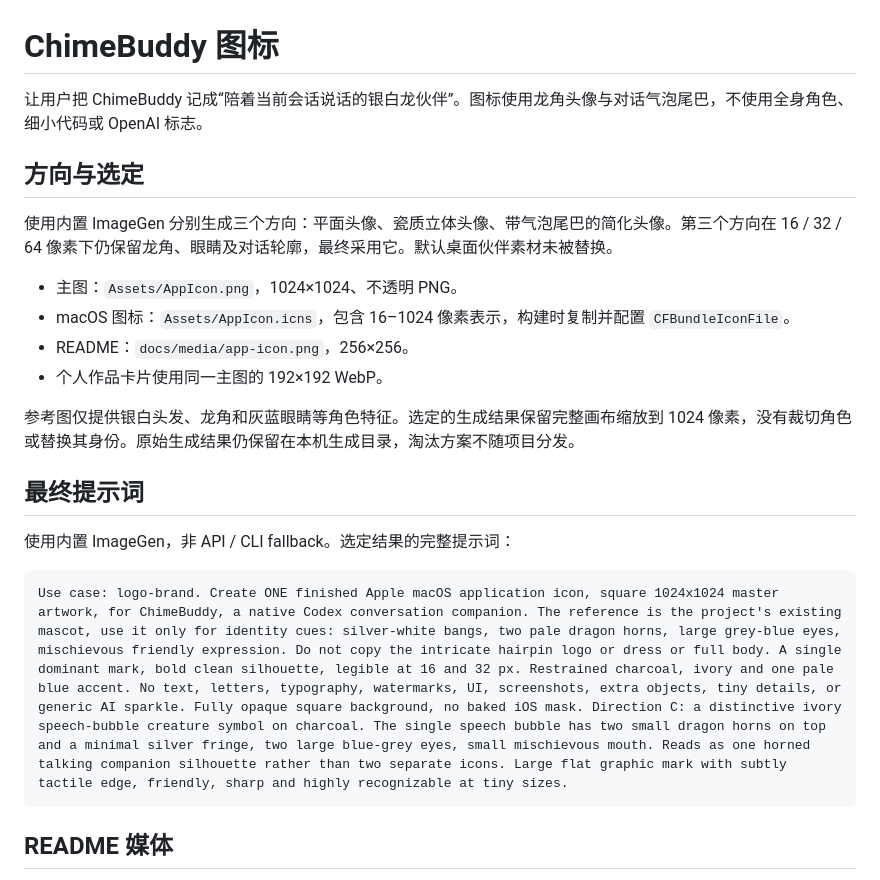
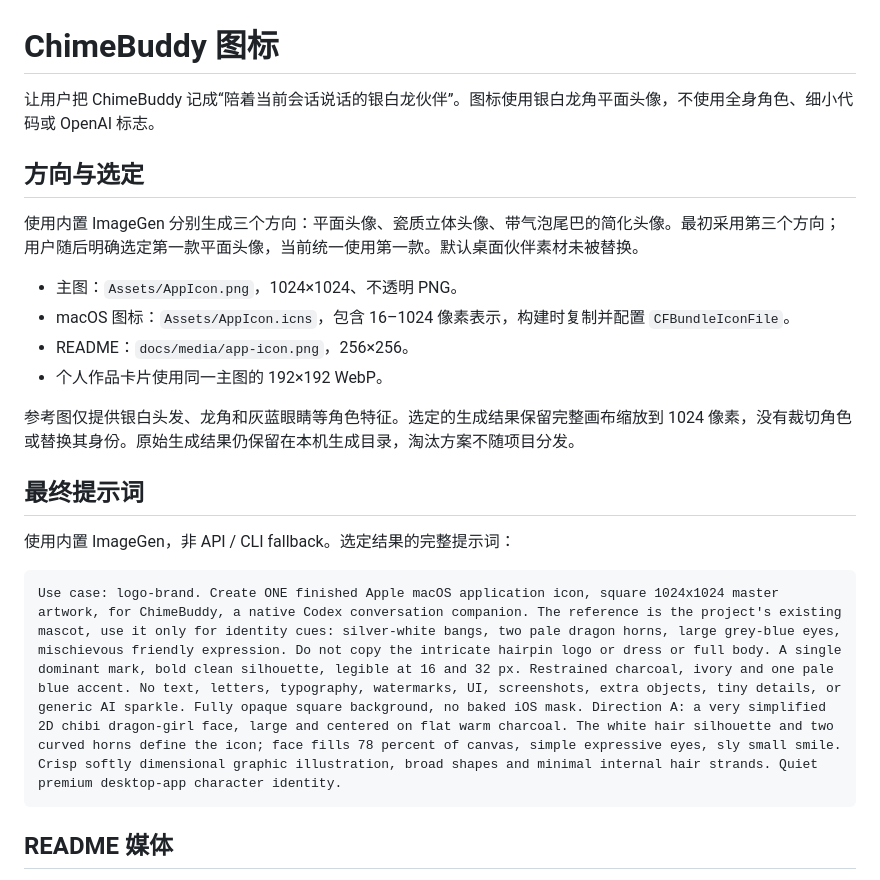
Before and after one commit to ALVIN-YANG/ChimeBuddy, a Markdown page: docs/design/app-icon.md, the part around the change. Drawn GitHub-style.

````diff
--- a/docs/design/app-icon.md
+++ b/docs/design/app-icon.md
@@ -1,10 +1,10 @@
 # ChimeBuddy 图标
 
-让用户把 ChimeBuddy 记成“陪着当前会话说话的银白龙伙伴”。图标使用龙角头像与对话气泡尾巴，不使用全身角色、细小代码或 OpenAI 标志。
+让用户把 ChimeBuddy 记成“陪着当前会话说话的银白龙伙伴”。图标使用银白龙角平面头像，不使用全身角色、细小代码或 OpenAI 标志。
 
 ## 方向与选定
 
-使用内置 ImageGen 分别生成三个方向：平面头像、瓷质立体头像、带气泡尾巴的简化头像。第三个方向在 16 / 32 / 64 像素下仍保留龙角、眼睛及对话轮廓，最终采用它。默认桌面伙伴素材未被替换。
+使用内置 ImageGen 分别生成三个方向：平面头像、瓷质立体头像、带气泡尾巴的简化头像。最初采用第三个方向；用户随后明确选定第一款平面头像，当前统一使用第一款。默认桌面伙伴素材未被替换。
 
 - 主图：`Assets/AppIcon.png`，1024×1024、不透明 PNG。
 - macOS 图标：`Assets/AppIcon.icns`，包含 16–1024 像素表示，构建时复制并配置 `CFBundleIconFile`。
@@ -18,7 +18,7 @@
 使用内置 ImageGen，非 API / CLI fallback。选定结果的完整提示词：
 
 ```text
-Use case: logo-brand. Create ONE finished Apple macOS application icon, square 1024x1024 master artwork, for ChimeBuddy, a native Codex conversation companion. The reference is the project's existing mascot, use it only for identity cues: silver-white bangs, two pale dragon horns, large grey-blue eyes, mischievous friendly expression. Do not copy the intricate hairpin logo or dress or full body. A single dominant mark, bold clean silhouette, legible at 16 and 32 px. Restrained charcoal, ivory and one pale blue accent. No text, letters, typography, watermarks, UI, screenshots, extra objects, tiny details, or generic AI sparkle. Fully opaque square background, no baked iOS mask. Direction C: a distinctive ivory speech-bubble creature symbol on charcoal. The single speech bubble has two small dragon horns on top and a minimal silver fringe, two large blue-grey eyes, small mischievous mouth. Reads as one horned talking companion silhouette rather than two separate icons. Large flat graphic mark with subtly tactile edge, friendly, sharp and highly recognizable at tiny sizes.
+Use case: logo-brand. Create ONE finished Apple macOS application icon, square 1024x1024 master artwork, for ChimeBuddy, a native Codex conversation companion. The reference is the project's existing mascot, use it only for identity cues: silver-white bangs, two pale dragon horns, large grey-blue eyes, mischievous friendly expression. Do not copy the intricate hairpin logo or dress or full body. A single dominant mark, bold clean silhouette, legible at 16 and 32 px. Restrained charcoal, ivory and one pale blue accent. No text, letters, typography, watermarks, UI, screenshots, extra objects, tiny details, or generic AI sparkle. Fully opaque square background, no baked iOS mask. Direction A: a very simplified 2D chibi dragon-girl face, large and centered on flat warm charcoal. The white hair silhouette and two curved horns define the icon; face fills 78 percent of canvas, simple expressive eyes, sly small smile. Crisp softly dimensional graphic illustration, broad shapes and minimal internal hair strands. Quiet premium desktop-app character identity.
 ```
 
 ## README 媒体
````
Also changed, not shown: README.md (+3 -3 lines), docs/verification/2026-11-09.md (+6 -0 lines), Assets/AppIcon.png, docs/media/app-icon.png, 2 other files.
